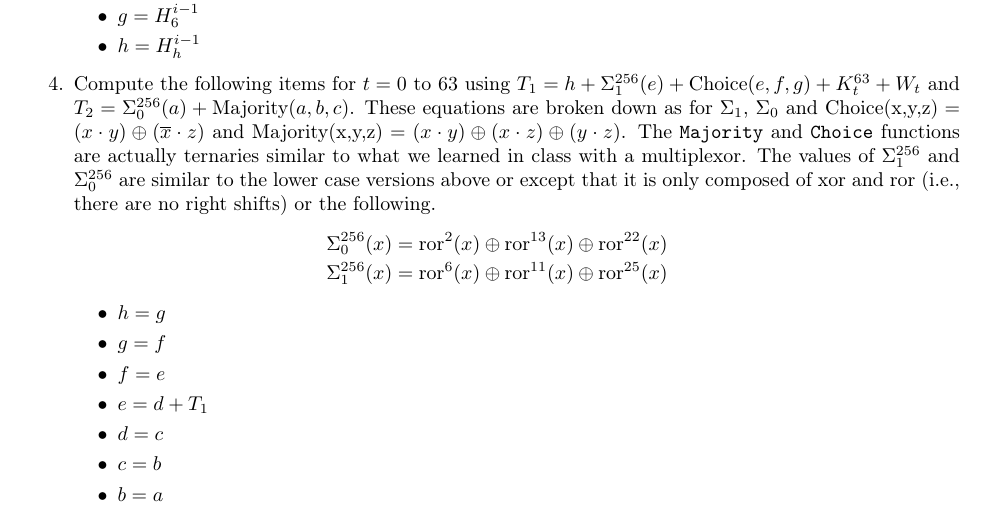
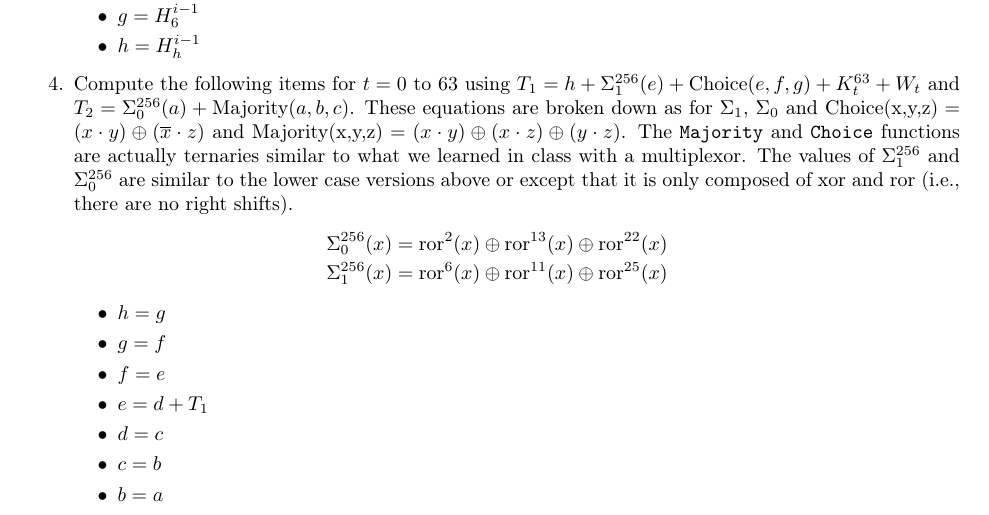
Before and after one commit to stineje/dldfall2024, a LaTeX document (Lab2/lab2/lab2.tex): part of page 7 of 12, cut so that both start at the same text. Compiled offline with pdfLaTeX.

Commit message:
slight update to text in Lab2

```diff
--- a/Lab2/lab2/lab2.tex
+++ b/Lab2/lab2/lab2.tex
@@ -525,7 +525,7 @@ addition (+) is performed modulo $2^{32}$ as described in Section~\ref{modular.s
       multiplexor.
       The values of $\Sigma_1^{256}$ and $\Sigma_0^{256}$
       are similar to the lower case versions above or except that it
-      is only composed of xor and ror (i.e., there are no right shifts) or the following.
+      is only composed of xor and ror (i.e., there are no right shifts).
       \begin{eqnarray*}
         \Sigma_0^{256}(x) = \text{ror}^{2}(x) \oplus \text{ror}^{13}(x) \oplus \text{ror}^{22}(x)    \\
         \Sigma_1^{256}(x) = \text{ror}^{6}(x) \oplus \text{ror}^{11}(x) \oplus \text{ror}^{25}(x)
```
Also changed, not shown: Lab2/lab2/lab2.pdf, 1 other file.
